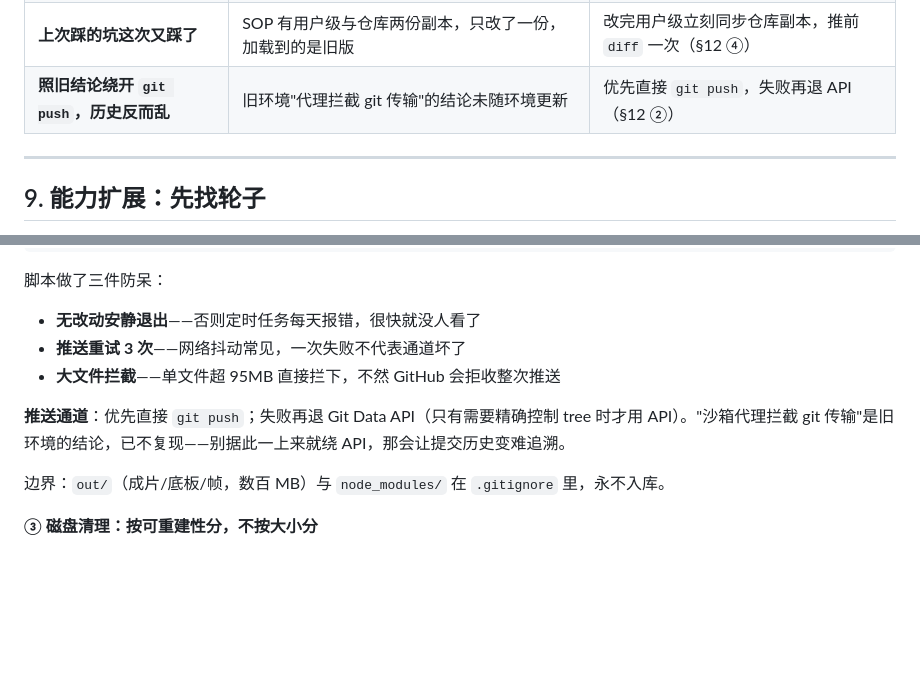
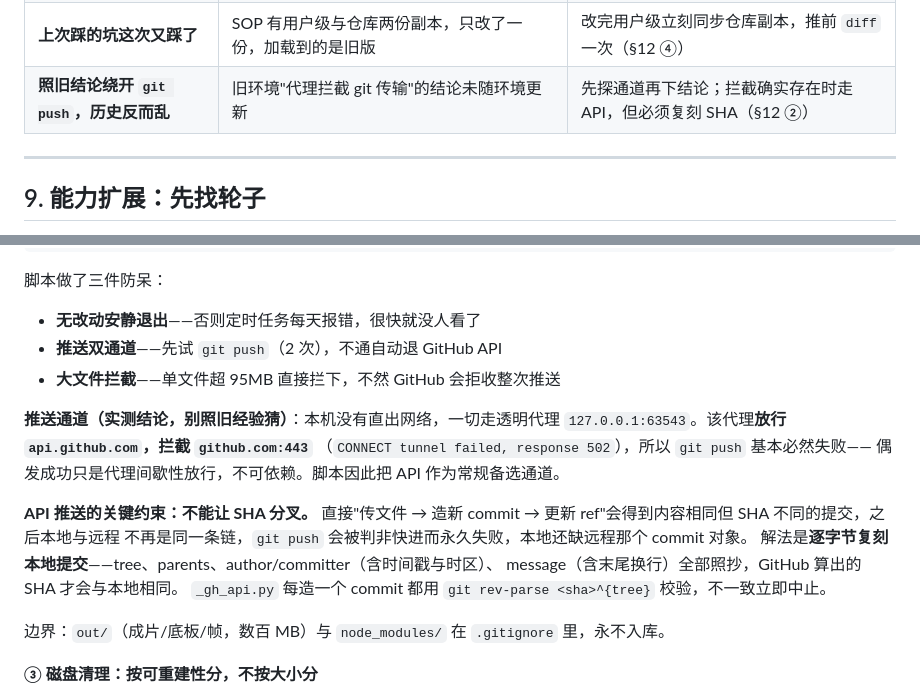
Before and after one commit to zrqworkmail-cloud/WorkBuddy_VibeVideoSkills, a Markdown page: WorkBuddyWorkflow/视频制作通用流程.md, 2 parts joined by grey strips. Rendered like a GitHub page; blank space fills up the shorter version.

Commit message:
docs: 更正推送通道结论（代理稳定拦 github.com，API 为常规备选；须复刻 SHA）

```diff
--- a/WorkBuddyWorkflow/视频制作通用流程.md
+++ b/WorkBuddyWorkflow/视频制作通用流程.md
@@ -474,7 +474,7 @@ python scripts/qc_rhythm.py      # 节奏体检，必过
 | **无人值守队列首镜超时，整批中止** | 安全阀把"排队超时"误判成模型/节点错误 | 只有"提交即失败"才算系统性错误；超时/队列消失继续下一镜 |
 | **同一镜被提交两次，GPU 白跑一遍** | 门控等待期间任务已跑完并从队列消失 | 提交前查队列与共享输出目录，有就接管轮询或直接取回 |
 | **上次踩的坑这次又踩了** | SOP 有用户级与仓库两份副本，只改了一份，加载到的是旧版 | 改完用户级立刻同步仓库副本，推前 `diff` 一次（§12 ④） |
-| **照旧结论绕开 `git push`，历史反而乱** | 旧环境"代理拦截 git 传输"的结论未随环境更新 | 优先直接 `git push`，失败再退 API（§12 ②） |
+| **照旧结论绕开 `git push`，历史反而乱** | 旧环境"代理拦截 git 传输"的结论未随环境更新 | 先探通道再下结论；拦截确实存在时走 API，但必须复刻 SHA（§12 ②） |
 
 ---
 
@@ -572,10 +572,20 @@ python scripts/sync_workflow.py -m "docs: …" # 指定提交信息
 
 脚本做了三件防呆：
 - **无改动安静退出**——否则定时任务每天报错，很快就没人看了
-- **推送重试 3 次**——网络抖动常见，一次失败不代表通道坏了
+- **推送双通道**——先试 `git push`（2 次），不通自动退 GitHub API
 - **大文件拦截**——单文件超 95MB 直接拦下，不然 GitHub 会拒收整次推送
 
-**推送通道**：优先直接 `git push`；失败再退 Git Data API（只有需要精确控制 tree 时才用 API）。"沙箱代理拦截 git 传输"是旧环境的结论，已不复现——别据此一上来就绕 API，那会让提交历史变难追溯。
+**推送通道（实测结论，别照旧经验猜）**：本机没有直出网络，一切走透明代理
+`127.0.0.1:63543`。该代理**放行 `api.github.com`，拦截 `github.com:443`**
+（`CONNECT tunnel failed, response 502`），所以 `git push` 基本必然失败——
+偶发成功只是代理间歇性放行，不可依赖。脚本因此把 API 作为常规备选通道。
+
+**API 推送的关键约束：不能让 SHA 分叉。**
+直接"传文件 → 造新 commit → 更新 ref"会得到内容相同但 SHA 不同的提交，之后本地与远程
+不再是同一条链，`git push` 会被判非快进而永久失败，本地还缺远程那个 commit 对象。
+解法是**逐字节复刻本地提交**——tree、parents、author/committer（含时间戳与时区）、
+message（含末尾换行）全部照抄，GitHub 算出的 SHA 才会与本地相同。
+`_gh_api.py` 每造一个 commit 都用 `git rev-parse <sha>^{tree}` 校验，不一致立即中止。
 
 边界：`out/`（成片/底板/帧，数百 MB）与 `node_modules/` 在 `.gitignore` 里，永不入库。
 
```
